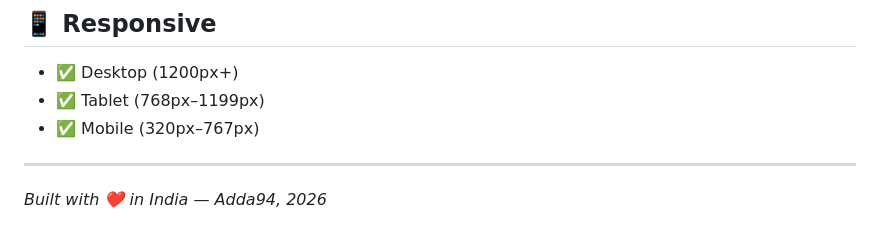
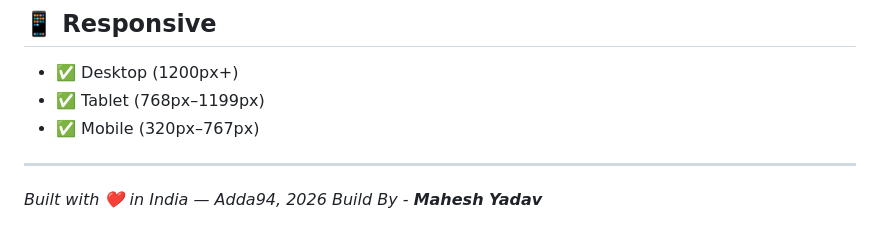
Before and after one commit to Mahesh127f/E-Commerce-Web-Application_Adda94, a Markdown page: README.md, the part around the change. Rendered like a GitHub page.

Commit message:
Adda94 E-Commerce Web Application
Add builder credit to README

```diff
--- a/README.md
+++ b/README.md
@@ -137,3 +137,4 @@ adda94/
 ---
 
 *Built with ❤️ in India — Adda94, 2026*
+_Build By - **Mahesh Yadav**_
```
